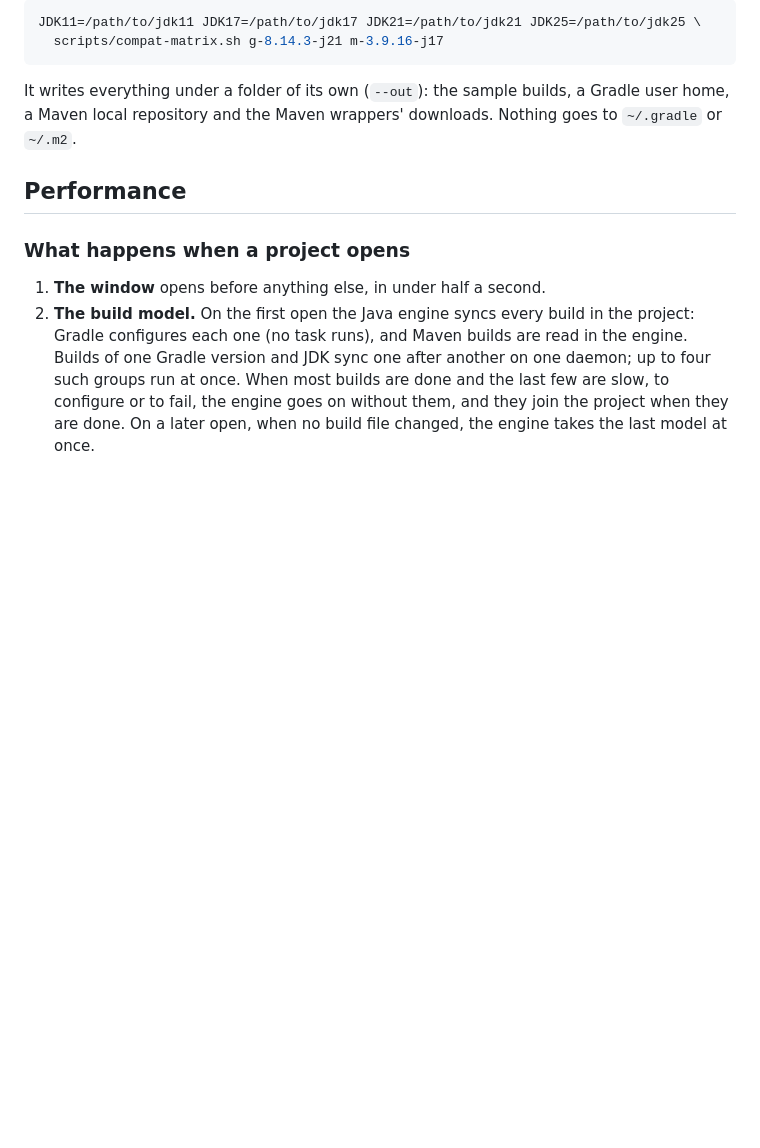
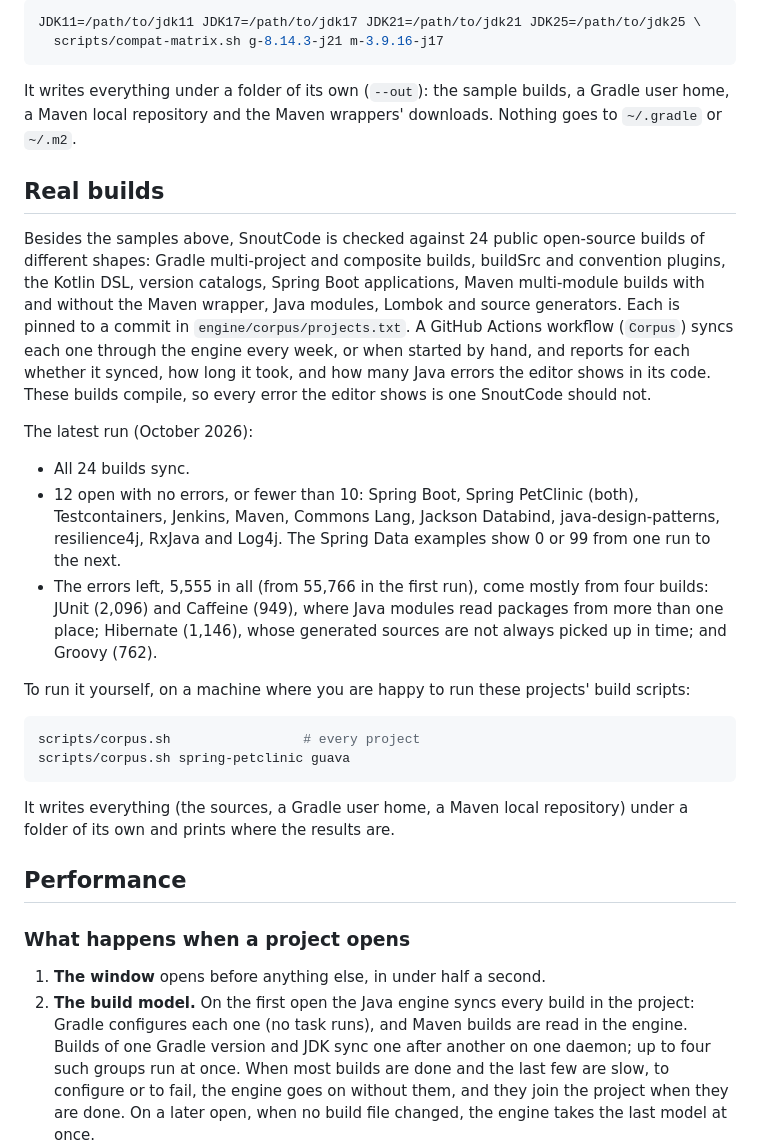
Before and after one commit to snoutdata/snout-code, a Markdown page: docs/versions-and-performance.md, the part around the change. Drawn GitHub-style; blank space fills up the shorter version.

Commit message:
Docs: the corpus of real builds and its latest results
Claude-Session: https://claude.ai/code/session_011ntyApaSsV4iLqKL7rZ4zN

````diff
--- a/docs/versions-and-performance.md
+++ b/docs/versions-and-performance.md
@@ -64,6 +64,25 @@ JDK11=/path/to/jdk11 JDK17=/path/to/jdk17 JDK21=/path/to/jdk21 JDK25=/path/to/jd
 
 It writes everything under a folder of its own (`--out`): the sample builds, a Gradle user home, a Maven local repository and the Maven wrappers' downloads. Nothing goes to `~/.gradle` or `~/.m2`.
 
+## Real builds
+
+Besides the samples above, SnoutCode is checked against 24 public open-source builds of different shapes: Gradle multi-project and composite builds, buildSrc and convention plugins, the Kotlin DSL, version catalogs, Spring Boot applications, Maven multi-module builds with and without the Maven wrapper, Java modules, Lombok and source generators. Each is pinned to a commit in `engine/corpus/projects.txt`. A GitHub Actions workflow (`Corpus`) syncs each one through the engine every week, or when started by hand, and reports for each whether it synced, how long it took, and how many Java errors the editor shows in its code. These builds compile, so every error the editor shows is one SnoutCode should not.
+
+The latest run (October 2026):
+
+- All 24 builds sync.
+- 12 open with no errors, or fewer than 10: Spring Boot, Spring PetClinic (both), Testcontainers, Jenkins, Maven, Commons Lang, Jackson Databind, java-design-patterns, resilience4j, RxJava and Log4j. The Spring Data examples show 0 or 99 from one run to the next.
+- The errors left, 5,555 in all (from 55,766 in the first run), come mostly from four builds: JUnit (2,096) and Caffeine (949), where Java modules read packages from more than one place; Hibernate (1,146), whose generated sources are not always picked up in time; and Groovy (762).
+
+To run it yourself, on a machine where you are happy to run these projects' build scripts:
+
+```sh
+scripts/corpus.sh                 # every project
+scripts/corpus.sh spring-petclinic guava
+```
+
+It writes everything (the sources, a Gradle user home, a Maven local repository) under a folder of its own and prints where the results are.
+
 ## Performance
 
 ### What happens when a project opens
````
